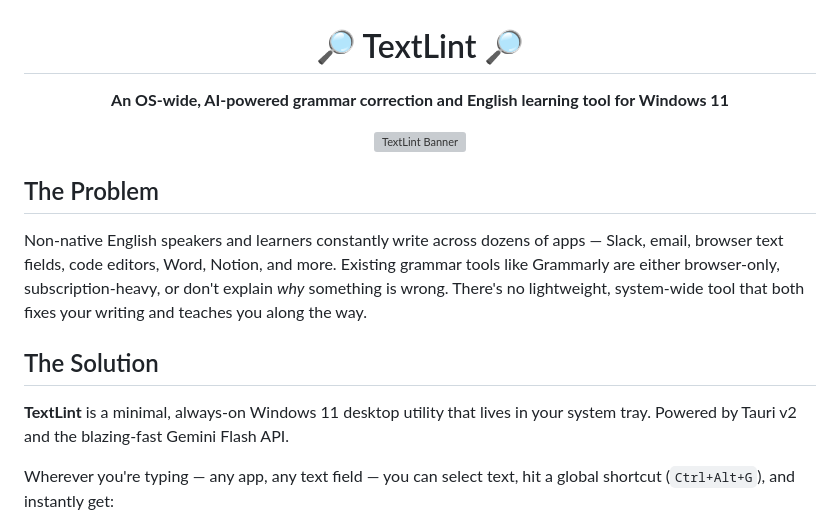
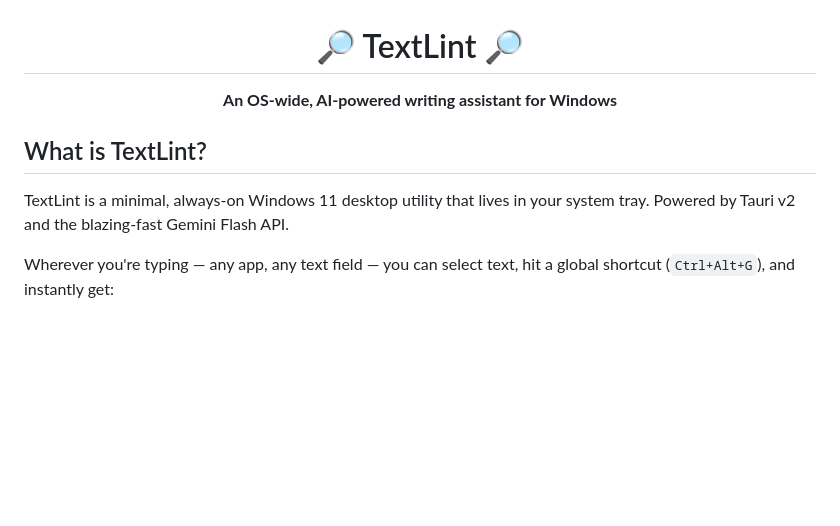
Before and after one commit to vinaytiparadi/textlint, a Markdown page: README.md, the part around the change. Drawn GitHub-style; blank space fills up the shorter version; grey boxes are pictures that could not be loaded.

Commit message:
docs: simplify README description and remove banner

```diff
--- a/README.md
+++ b/README.md
@@ -1,20 +1,12 @@
 <div align="center">
 
 # 🔎 TextLint 🔎
-
-**An OS-wide, AI-powered grammar correction and English learning tool for Windows 11**
-
-![TextLint Banner](https://via.placeholder.com/800x200/222222/00A9FF?text=TextLint)
-
+**An OS-wide, AI-powered writing assistant for Windows**
 </div>
 
-## The Problem
+## What is TextLint?
 
-Non-native English speakers and learners constantly write across dozens of apps — Slack, email, browser text fields, code editors, Word, Notion, and more. Existing grammar tools like Grammarly are either browser-only, subscription-heavy, or don't explain *why* something is wrong. There's no lightweight, system-wide tool that both fixes your writing and teaches you along the way.
-
-## The Solution
-
-**TextLint** is a minimal, always-on Windows 11 desktop utility that lives in your system tray. Powered by Tauri v2 and the blazing-fast Gemini Flash API.
+TextLint is a minimal, always-on Windows 11 desktop utility that lives in your system tray. Powered by Tauri v2 and the blazing-fast Gemini Flash API.
 
 Wherever you're typing — any app, any text field — you can select text, hit a global shortcut (`Ctrl+Alt+G`), and instantly get:
 
```
